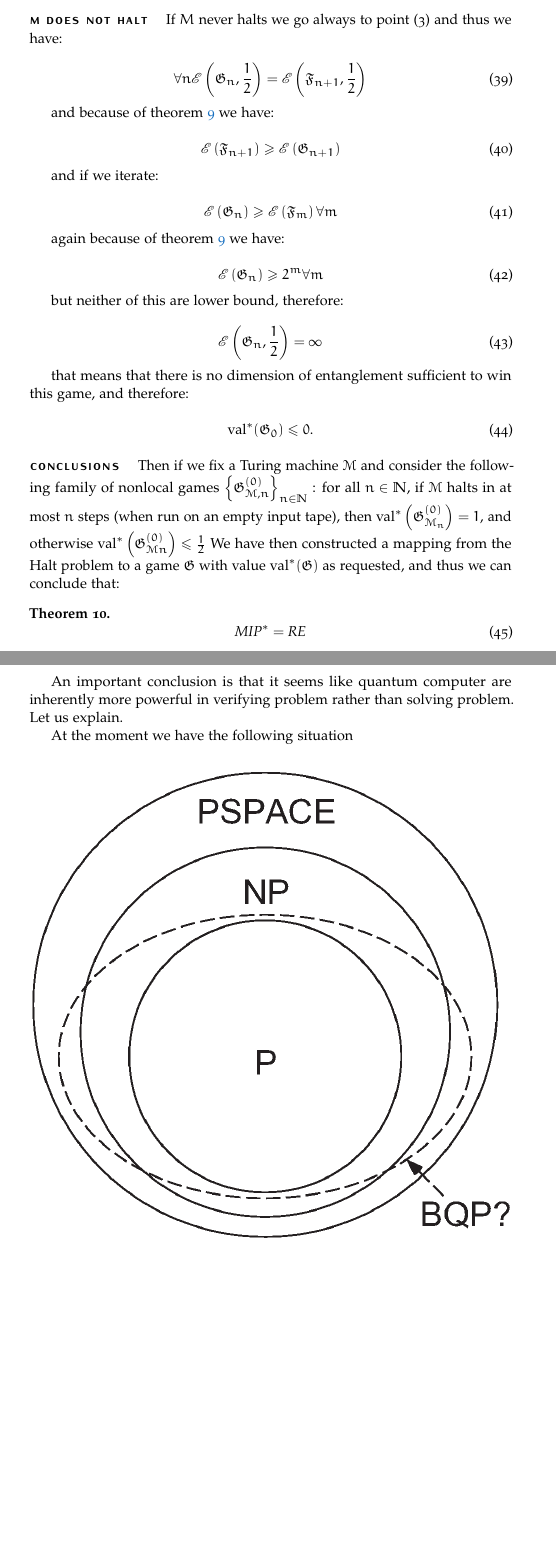
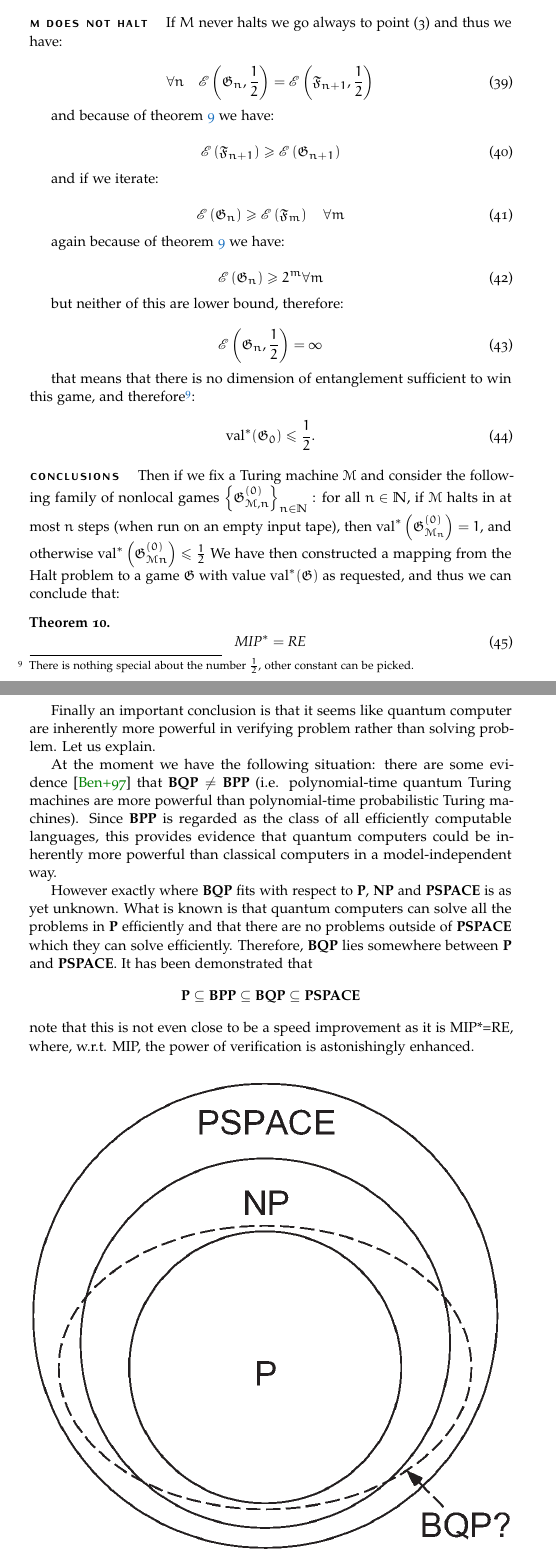
Before and after one commit to Pinzauti/mip-star-equals-re-seminar, a LaTeX paper (src/main.tex, which reads src/FrontBack/Conclusions.tex, src/Sections/Section4/Subsection1.tex): two parts of pages 17 and 20 of 21, joined at a grey line, cut so that both start at the same text, the shorter picture padded with empty space. Compiled offline with pdfLaTeX.

Commit message:
feat: final draft

```diff
--- a/src/FrontBack/Conclusions.tex
+++ b/src/FrontBack/Conclusions.tex
@@ -11,9 +13,17 @@ There are still many things that are not clear. First of all: what is the role o
 
 \end{itemize}
 
-An important conclusion is that it seems like quantum computer are inherently more powerful in verifying problem rather than solving problem. Let us explain.
+Finally an important conclusion is that it seems like quantum computer are inherently more powerful in verifying problem rather than solving problem. Let us explain.
 
-At the moment we have the following situation
+At the moment we have the following situation: there are some evidence~\cite{Bennett_1997} that $\textbf{BQP} \neq \textbf{BPP}$ (i.e. polynomial-time quantum Turing machines are more powerful than polynomial-time probabilistic Turing machines). Since \textbf{BPP} is regarded as the class of all efficiently computable languages, this provides evidence that quantum computers could be inherently more powerful than classical computers in a model-independent way.
+
+However exactly where \textbf{BQP} fits with respect to \textbf{P}, \textbf{NP} and \textbf{PSPACE} is as yet unknown. What is known is that quantum computers can solve all the problems in \textbf{P} efficiently and that there are no problems outside of \textbf{PSPACE} which they can solve efficiently. Therefore, \textbf{BQP} lies somewhere between \textbf{P} and \textbf{PSPACE}.
+It has been demonstrated that
+\begin{equation*}
+   \textbf{P}   \subseteq \textbf{BPP} \subseteq \textbf{BQP}  \subseteq \textbf{PSPACE}
+\end{equation*}
+note that this is not even close to be a speed improvement  as it is MIP*=RE, where, w.r.t. MIP, the power of verification is astonishingly enhanced.
+
 
 \begin{figure}[htb]
     \includegraphics[width=\linewidth]{Quantum-complexity.png}
--- a/src/Sections/Section4/Subsection1.tex
+++ b/src/Sections/Section4/Subsection1.tex
@@ -105,10 +105,10 @@ but neither of this are lower bound, therefore:
     \mathscr{E}\left(\mathfrak{G}_{n}, \frac{1}{2}\right) = \infty
 \end{equation}
 
-that means that there is no dimension of entanglement sufficient to win this game, and therefore:
+that means that there is no dimension of entanglement sufficient to win this game, and therefore\footnote{There is nothing special about the number $\frac{1}{2}$, other constant can be picked.}:
 
 \begin{equation}
-    \operatorname{val}^{*}(\mathfrak{G}_0) \leq 0.
+    \operatorname{val}^{*}(\mathfrak{G}_0) \leq \frac{1}{2}.
 \end{equation}
 \paragraph{Conclusions}
 Then if we fix a Turing machine $\mathcal{M}$ and consider the following family of nonlocal games $\left\{\mathfrak{G}_{\mathcal{M}, n}^{(0)}\right\}_{n \in \mathbb{N}}$ : for all $n \in \mathbb{N}$, if $\mathcal{M}$ halts in at most $n$ steps (when run on an empty input tape), then $\operatorname{val}^{*}\left(\mathfrak{G}_{\mathcal{M}_{n}}^{(0)}\right)=1$, and otherwise $\operatorname{val}^{*}\left(\mathfrak{G}_{\mathcal{M} n}^{(0)}\right) \leq \frac{1}{2}$
```
Also changed, not shown: src/Bibliography.bib (+12 -1 lines), src/FrontBack/Conclusions.tex (4 more changed lines), src/Sections/Section4/Subsection1.tex (8 more changed lines).
